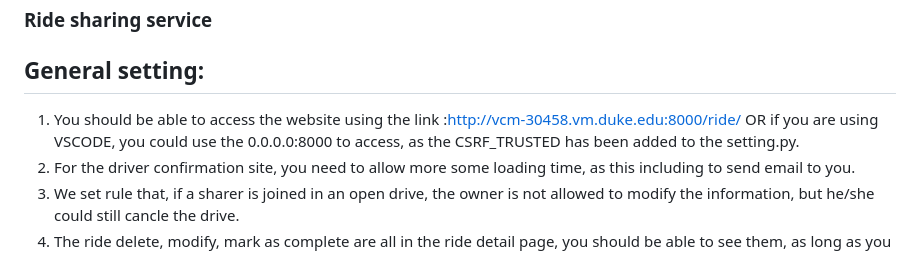
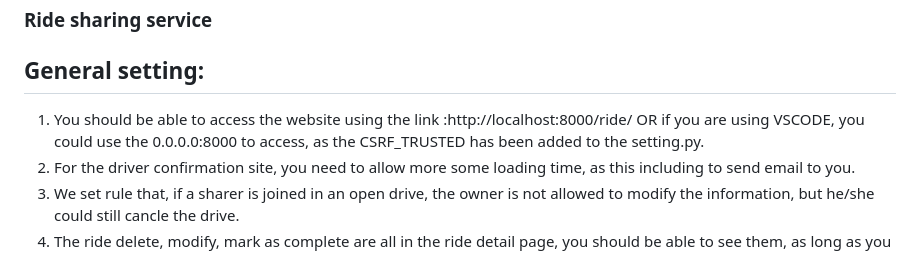
Before and after one commit to FANFANFAN2506/Mini_Uber_Ride_Share_Web_App, a Markdown page: README.md, the part around the change. Rendered like a GitHub page.

```diff
--- a/README.md
+++ b/README.md
@@ -1,6 +1,6 @@
 ### Ride sharing service
 ## General setting:
-1. You should be able to access the website using the link :http://vcm-30458.vm.duke.edu:8000/ride/ OR if you are using VSCODE, you could use the 0.0.0.0:8000 to access, as the CSRF_TRUSTED has been added to the setting.py.
+1. You should be able to access the website using the link :http://localhost:8000/ride/ OR if you are using VSCODE, you could use the 0.0.0.0:8000 to access, as the CSRF_TRUSTED has been added to the setting.py.
 2. For the driver confirmation site, you need to allow more some loading time, as this including to send email to you.
 3. We set rule that, if a sharer is joined in an open drive, the owner is not allowed to modify the information, but he/she could still cancle the drive.
 4. The ride delete, modify, mark as complete are all in the ride detail page, you should be able to see them, as long as you are allowed to do them.
```
